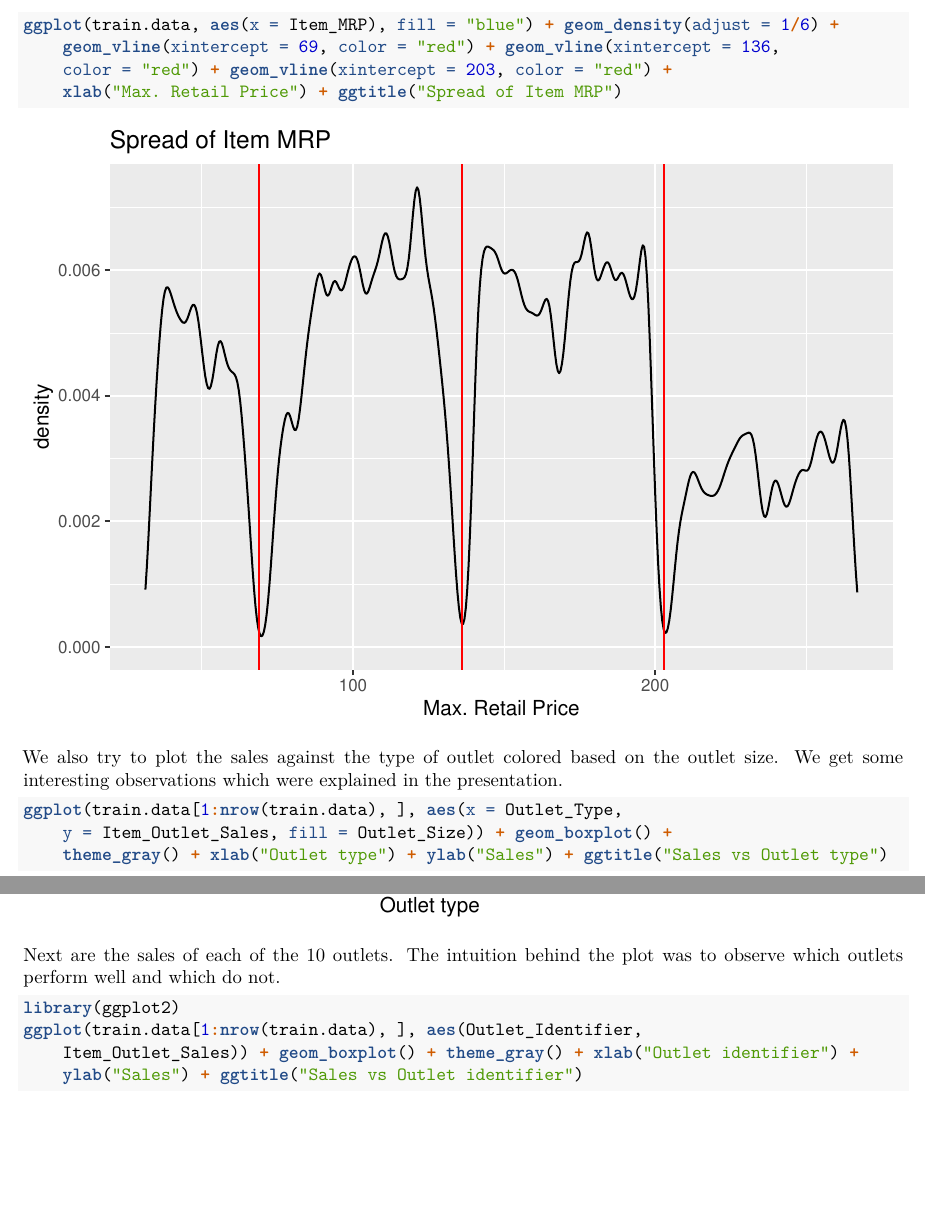
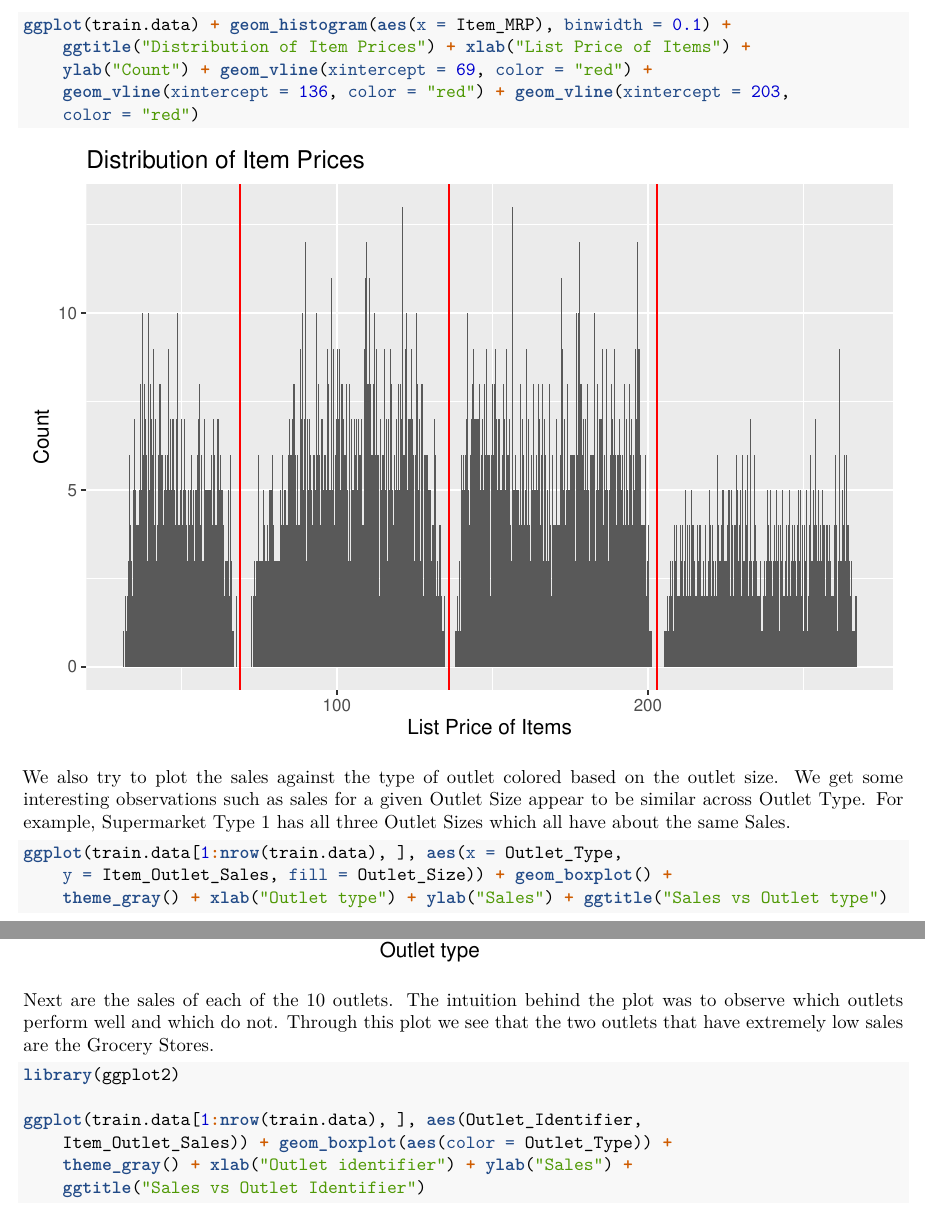
Before and after one commit to abhishah901/ds502-project, an R Markdown document (bigmart_sales_prediction.Rmd): two parts of pages 8 and 9 of 24, joined at a grey line, cut at the place of the change, the shorter picture padded with empty space. Rendered offline with R 4.5, knitr and Pandoc, then LaTeX, with nearby package versions; some code elsewhere in the file could not run offline; common packages that the code uses without loading them are loaded.

Commit message:
Data Visualization Updates

````diff
--- a/bigmart_sales_prediction.Rmd
+++ b/bigmart_sales_prediction.Rmd
@@ -247,13 +245,15 @@ So we observe that there are 4 ranges of MRP accross all the items
-ggplot(train.data, aes(x=Item_MRP), fill='blue') +
-  geom_density(adjust=1/6) +
+ggplot(train.data)+
+  geom_histogram(aes(x=Item_MRP),binwidth = 0.1)+
+  ggtitle("Distribution of Item Prices")+
+  xlab("List Price of Items")+
+  ylab("Count")+
   geom_vline(xintercept = 69, color="red")+
   geom_vline(xintercept = 136, color="red")+
-geom_vline(xintercept = 203, color="red") +
-  xlab("Max. Retail Price")+
-ggtitle("Spread of Item MRP")
+  geom_vline(xintercept = 203, color="red")
+
 
 ```
-We also try to plot the sales against the type of outlet colored based on the outlet size. We get some interesting observations which were explained in the presentation.
+We also try to plot the sales against the type of outlet colored based on the outlet size. We get some interesting observations such as sales for a given Outlet Size appear to be similar across Outlet Type. For example, Supermarket Type 1 has all three Outlet Sizes which all have about the same Sales.
 ```{r outlet-sales}
 
 ggplot(train.data[1:nrow(train.data),], aes(x = Outlet_Type, y = Item_Outlet_Sales, fill = Outlet_Size)) +
@@ -265,18 +265,17 @@ ggtitle("Sales vs Outlet type")
 
 
 ```
-Next are the sales of each of the 10 outlets. The intuition behind the plot was to observe which outlets perform well and which do not.
+Next are the sales of each of the 10 outlets. The intuition behind the plot was to observe which outlets perform well and which do not. Through this plot we see that the two outlets that have extremely low sales are the Grocery Stores.
 
 ```{r sales-out_id}
 library(ggplot2)
+
 ggplot(train.data[1:nrow(train.data),], aes(Outlet_Identifier, Item_Outlet_Sales)) +
-  geom_boxplot() +
+  geom_boxplot(aes(color=Outlet_Type)) +
   theme_gray() +
   xlab("Outlet identifier") +
   ylab("Sales") +
-  ggtitle("Sales vs Outlet identifier")
-
-
+  ggtitle("Sales vs Outlet Identifier")
 ```
 
 ### Linear Model
````
Also changed, not shown: bigmart_sales_prediction.Rmd (4 more changed lines).
